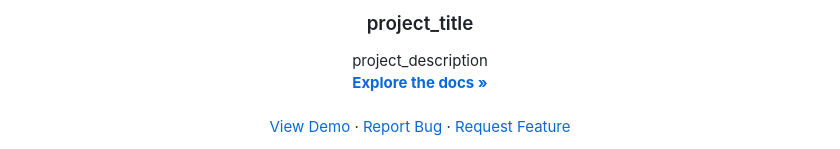
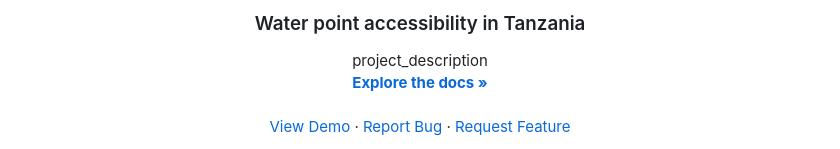
Before and after one commit to andrewmaclachlan/tanzania_water_access, a Markdown page: README.md, the part around the change. Rendered like a GitHub page.

```diff
--- a/README.md
+++ b/README.md
@@ -18,6 +18,7 @@
 *** for contributors-url, forks-url, etc. This is an optional, concise syntax you may use.
 *** https://www.markdownguide.org/basic-syntax/#reference-style-links
 -->
+
 [![Contributors][contributors-shield]][contributors-url]
 [![Forks][forks-shield]][forks-url]
 [![Stargazers][stars-shield]][stars-url]
@@ -34,7 +35,7 @@
     <img src="images/logo.png" alt="Logo" width="80" height="80">
   </a>
 
-<h3 align="center">project_title</h3>
+<h3 align="center">Water point accessibility in Tanzania</h3>
 
   <p align="center">
     project_description
```
